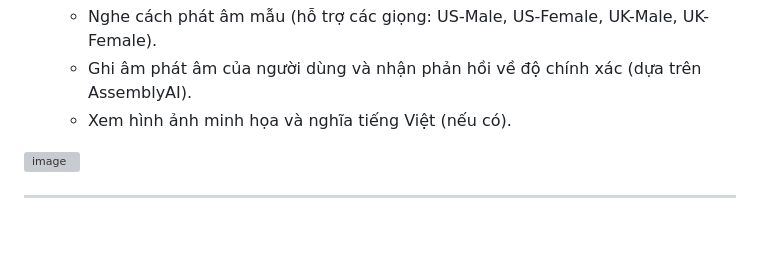
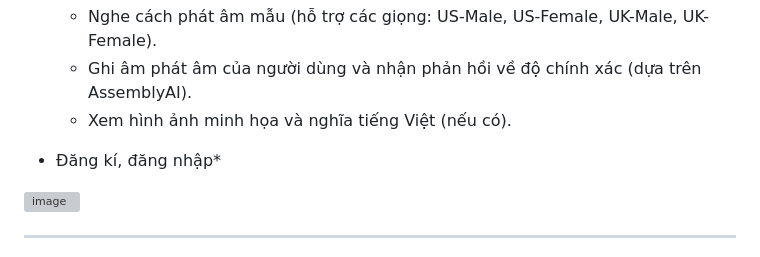
Before and after one commit to tunggharu7it/learn_english_web, a Markdown page: README.md, the part around the change. Drawn GitHub-style; blank space fills up the shorter version; grey boxes are pictures that could not be loaded.

```diff
--- a/README.md
+++ b/README.md
@@ -21,6 +21,8 @@
   - Nghe cách phát âm mẫu (hỗ trợ các giọng: US-Male, US-Female, UK-Male, UK-Female).
   - Ghi âm phát âm của người dùng và nhận phản hồi về độ chính xác (dựa trên AssemblyAI).
   - Xem hình ảnh minh họa và nghĩa tiếng Việt (nếu có).
+
+* Đăng kí, đăng nhập*
 <img width="727" height="374" alt="image" src="https://github.com/user-attachments/assets/147a05e6-1182-41a4-b566-dd623c3fdfb9" />
 
 ---
```
